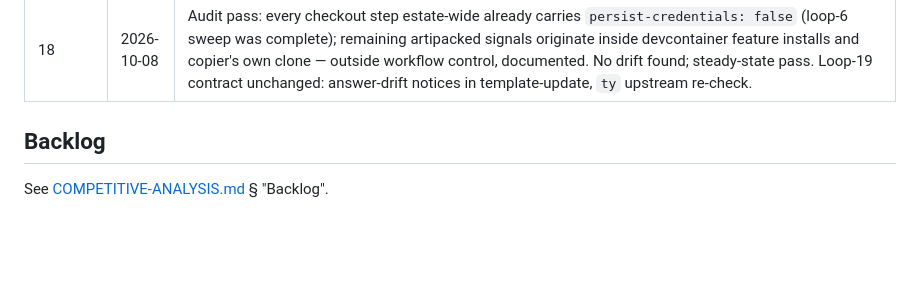
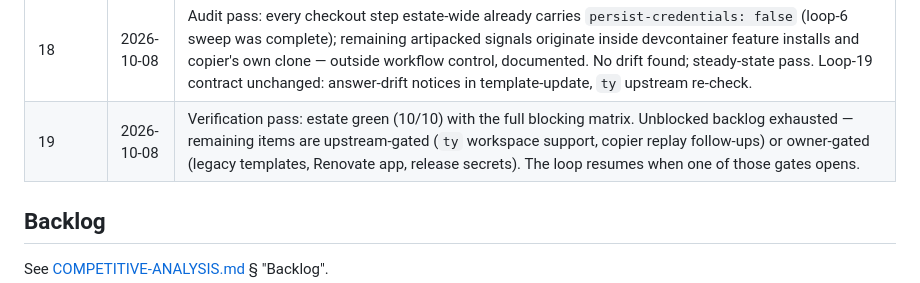
Before and after one commit to WyattAu/engineering-standards, a Markdown page: LOOP.md, the part around the change. Rendered like a GitHub page; blank space fills up the shorter version.

Commit message:
docs(loop 19): verification pass — estate green, backlog upstream/owner-gated

```diff
--- a/LOOP.md
+++ b/LOOP.md
@@ -54,6 +54,7 @@ for the whole loop. Nothing jumps straight to blocking.
 | 16 | 2026-10-08 | Steady-state pass: the graduated blocking matrix held green across all ten templates on the first post-graduation pushes (no flaps from reuse or scaffold). No new work needed this iteration — the loop's own graduation policy was the change under test, and it passed. Loop 17 contract: copier answer-drift notices, zizmor low/medium leftovers, `ty` upstream re-check, legacy templates owner-gated. |
 | 17 | 2026-10-08 | zizmor ref-version-mismatch leftovers cleared on the three shared-workflow pins (comment said `# main`, which is not a version). Loop-17 contract carried to 18: answer-drift notices, remaining artipacked variants, `ty` upstream re-check. |
 | 18 | 2026-10-08 | Audit pass: every checkout step estate-wide already carries `persist-credentials: false` (loop-6 sweep was complete); remaining artipacked signals originate inside devcontainer feature installs and copier's own clone — outside workflow control, documented. No drift found; steady-state pass. Loop-19 contract unchanged: answer-drift notices in template-update, `ty` upstream re-check. |
+| 19 | 2026-10-08 | Verification pass: estate green (10/10) with the full blocking matrix. Unblocked backlog exhausted — remaining items are upstream-gated (`ty` workspace support, copier replay follow-ups) or owner-gated (legacy templates, Renovate app, release secrets). The loop resumes when one of those gates opens. |
 
 ## Backlog
 
```
